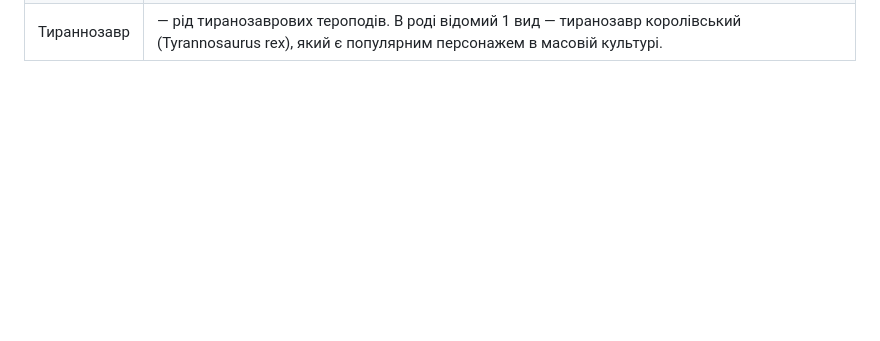
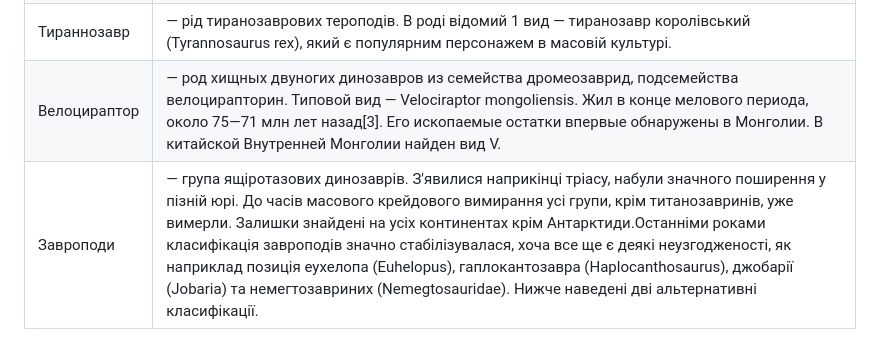
Before and after one commit to Lily-2201/proekt1, a Markdown page: README.md, the part around one of its changes. Rendered like a GitHub page; blank space fills up the shorter version.

```diff
--- a/README.md
+++ b/README.md
@@ -22,6 +22,14 @@
     </tr>
     <tr>
-     <td style="font-size:20px;border:1px solid #4B0082">Тираннозавр</td>
-     <td style="font-size:20px;border:1px solid #4B0082">— рід тиранозаврових тероподів. В роді відомий 1 вид — тиранозавр королівський (Tyrannosaurus rex), який є популярним персонажем в масовій культурі.</td>
+     <td >Тираннозавр</td>
+     <td >— рід тиранозаврових тероподів. В роді відомий 1 вид — тиранозавр королівський (Tyrannosaurus rex), який є популярним персонажем в масовій культурі.</td>
+    </tr>
+    <tr>
+    <td>Велоцираптор</td>
+    <td>— род хищных двуногих динозавров из семейства дромеозаврид, подсемейства велоцирапторин. Типовой вид — Velociraptor mongoliensis. Жил в конце мелового периода, около 75—71 млн лет назад[3]. Его ископаемые остатки впервые обнаружены в Монголии. В китайской Внутренней Монголии найден вид V. </td>
+    </tr>
+    <tr>
+        <td> Завроподи</td>
+        <td>— група ящіротазових динозаврів. З'явилися наприкінці тріасу, набули значного поширення у пізній юрі. До часів масового крейдового вимирання усі групи, крім титанозавринів, уже вимерли. Залишки знайдені на усіх континентах крім Антарктиди.Останніми роками класифікація завроподів значно стабілізувалася, хоча все ще є деякі неузгодженості, як наприклад позиція еухелопа (Euhelopus), гаплокантозавра (Haplocanthosaurus), джобарії (Jobaria) та немегтозавриних (Nemegtosauridae). Нижче наведені дві альтернативні класифікації.</td>
     </tr>
     </table>
```
Also changed, not shown: other parts of README.md (+17 -19 lines).
